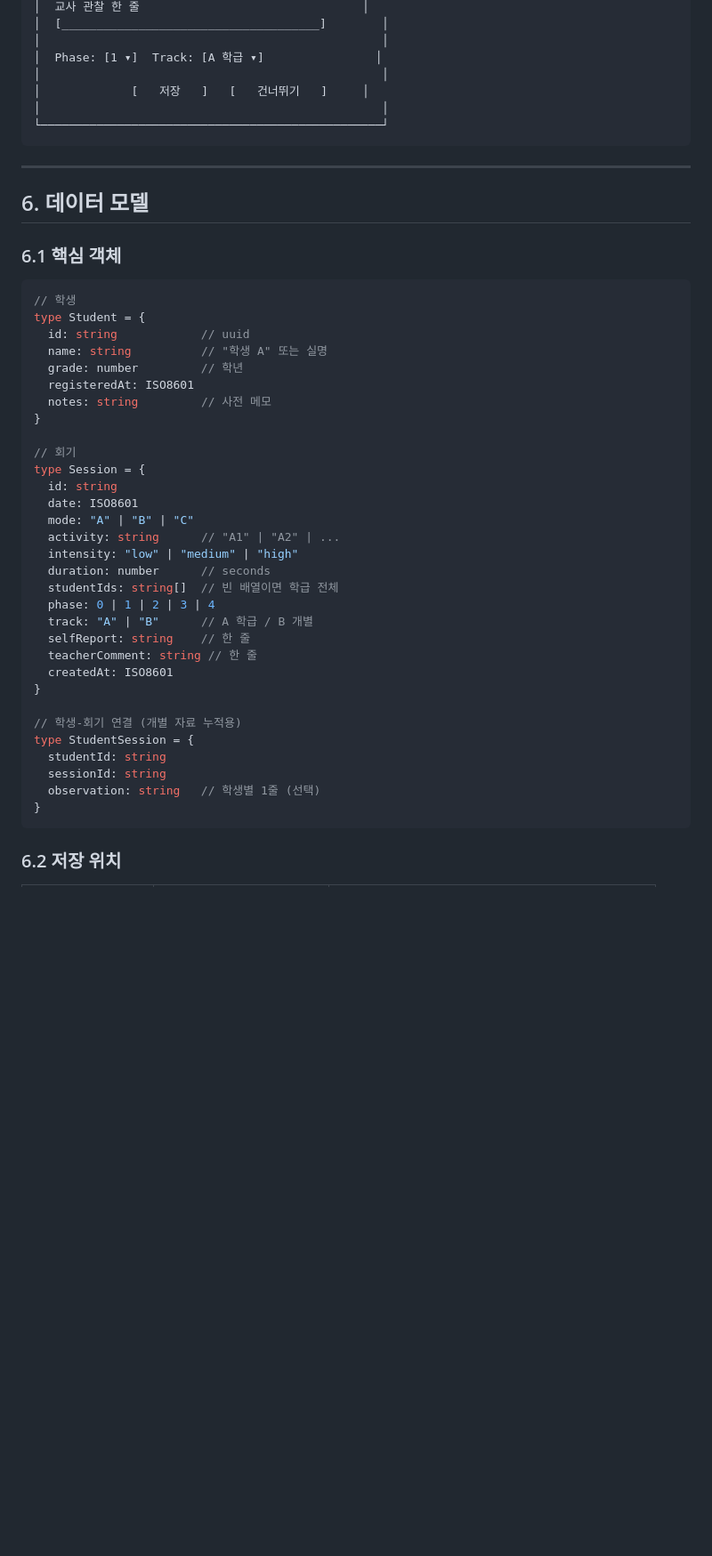
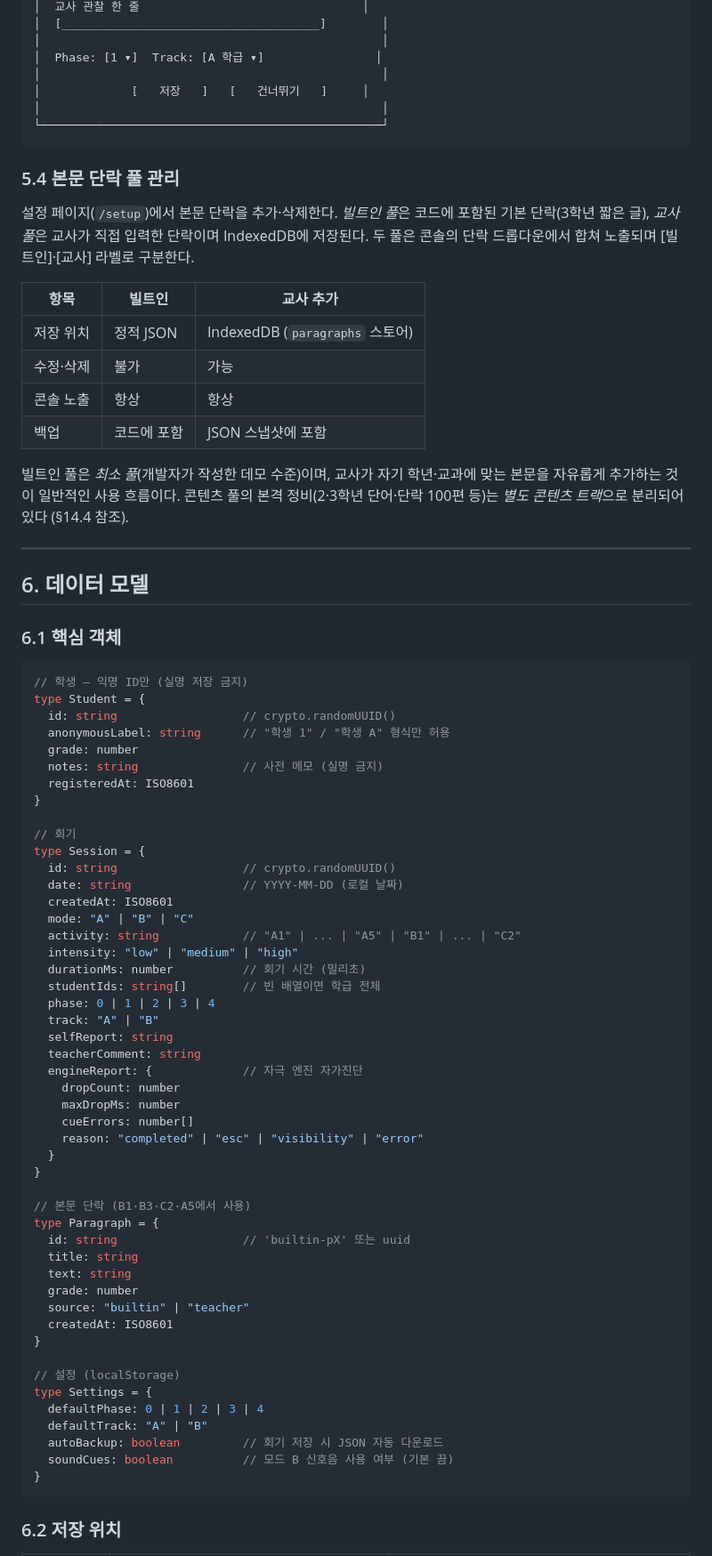
Before and after one commit to wakeyi-git/saccade-trainer, a Markdown page: 2026-05-06 디지털네이티브 안구운동 도구 — 기능 사양 v0.1.md, the part around one of its changes. Shown at 89% size. Rendered like a GitHub page; blank space fills up the shorter version.

````diff
--- a/2026-05-06 디지털네이티브 안구운동 도구 — 기능 사양 v0.1.md
+++ b/2026-05-06 디지털네이티브 안구운동 도구 — 기능 사양 v0.1.md
@@ -312,6 +337,19 @@ graph TD
 └─────────────────────────────────────────────────┘
 ```
 
+### 5.4 본문 단락 풀 관리
+
+설정 페이지(`/setup`)에서 본문 단락을 추가·삭제한다. *빌트인 풀*은 코드에 포함된 기본 단락(3학년 짧은 글), *교사 풀*은 교사가 직접 입력한 단락이며 IndexedDB에 저장된다. 두 풀은 콘솔의 단락 드롭다운에서 합쳐 노출되며 [빌트인]·[교사] 라벨로 구분한다.
+
+| 항목 | 빌트인 | 교사 추가 |
+|---|---|---|
+| 저장 위치 | 정적 JSON | IndexedDB (`paragraphs` 스토어) |
+| 수정·삭제 | 불가 | 가능 |
+| 콘솔 노출 | 항상 | 항상 |
+| 백업 | 코드에 포함 | JSON 스냅샷에 포함 |
+
+빌트인 풀은 *최소 풀*(개발자가 작성한 데모 수준)이며, 교사가 자기 학년·교과에 맞는 본문을 자유롭게 추가하는 것이 일반적인 사용 흐름이다. 콘텐츠 풀의 본격 정비(2·3학년 단어·단락 100편 등)는 *별도 콘텐츠 트랙*으로 분리되어 있다 (§14.4 참조).
+
 ---
 
 ## 6. 데이터 모델
@@ -319,36 +357,53 @@ graph TD
 ### 6.1 핵심 객체
 
 ```typescript
-// 학생
+// 학생 — 익명 ID만 (실명 저장 금지)
 type Student = {
-  id: string            // uuid
-  name: string          // "학생 A" 또는 실명
-  grade: number         // 학년
+  id: string                  // crypto.randomUUID()
+  anonymousLabel: string      // "학생 1" / "학생 A" 형식만 허용
+  grade: number
+  notes: string               // 사전 메모 (실명 금지)
   registeredAt: ISO8601
-  notes: string         // 사전 메모
 }
 
 // 회기
 type Session = {
-  id: string
-  date: ISO8601
+  id: string                  // crypto.randomUUID()
+  date: string                // YYYY-MM-DD (로컬 날짜)
+  createdAt: ISO8601
   mode: "A" | "B" | "C"
-  activity: string      // "A1" | "A2" | ...
+  activity: string            // "A1" | ... | "A5" | "B1" | ... | "C2"
   intensity: "low" | "medium" | "high"
-  duration: number      // seconds
-  studentIds: string[]  // 빈 배열이면 학급 전체
+  durationMs: number          // 회기 시간 (밀리초)
+  studentIds: string[]        // 빈 배열이면 학급 전체
   phase: 0 | 1 | 2 | 3 | 4
-  track: "A" | "B"      // A 학급 / B 개별
-  selfReport: string    // 한 줄
-  teacherComment: string // 한 줄
+  track: "A" | "B"
+  selfReport: string
+  teacherComment: string
+  engineReport: {             // 자극 엔진 자가진단
+    dropCount: number
+    maxDropMs: number
+    cueErrors: number[]
+    reason: "completed" | "esc" | "visibility" | "error"
+  }
+}
+
+// 본문 단락 (B1·B3·C2·A5에서 사용)
+type Paragraph = {
+  id: string                  // 'builtin-pX' 또는 uuid
+  title: string
+  text: string
+  grade: number
+  source: "builtin" | "teacher"
   createdAt: ISO8601
 }
 
-// 학생-회기 연결 (개별 자료 누적용)
-type StudentSession = {
-  studentId: string
-  sessionId: string
-  observation: string   // 학생별 1줄 (선택)
+// 설정 (localStorage)
+type Settings = {
+  defaultPhase: 0 | 1 | 2 | 3 | 4
+  defaultTrack: "A" | "B"
+  autoBackup: boolean         // 회기 저장 시 JSON 자동 다운로드
+  soundCues: boolean          // 모드 B 신호음 사용 여부 (기본 끔)
 }
 ```
 
````
Also changed, not shown: other parts of 2026-05-06 디지털네이티브 안구운동 도구 — 기능 사양 v0.1.md (+82 -45 lines).
